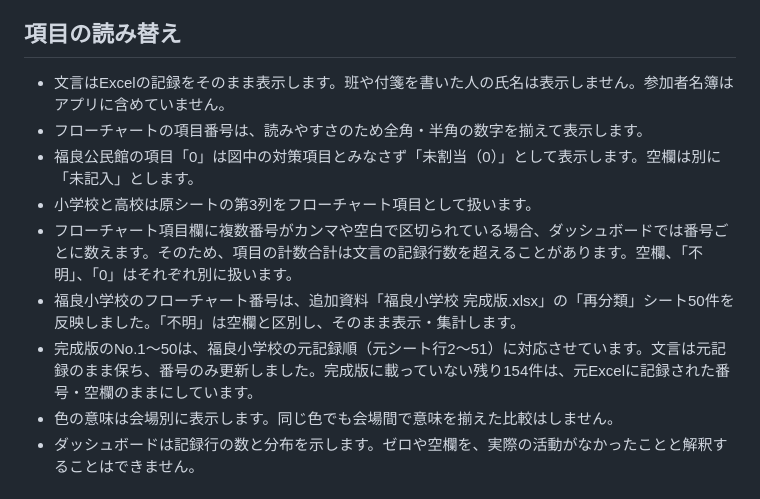
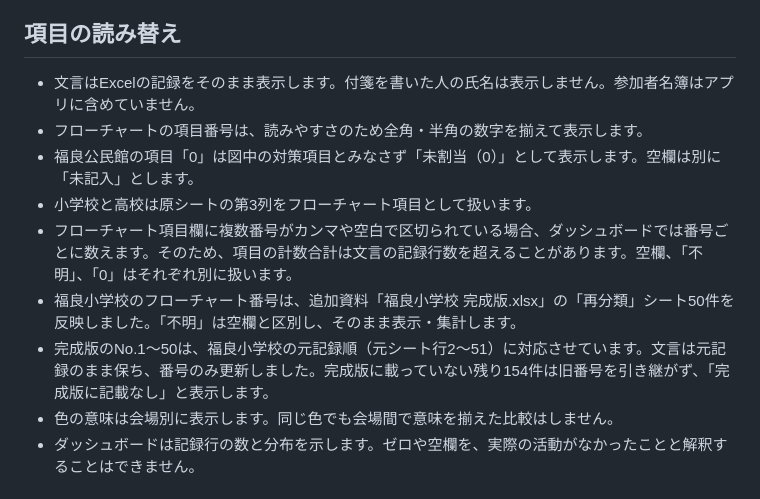
Before and after one commit to kofunako25-alt/minami-awaji-disaster-action-lab, a Markdown page: README.md, the part around the change. Rendered like a GitHub page.

Commit message:
Document unsupported elementary flowchart rows

```diff
--- a/README.md
+++ b/README.md
@@ -25,13 +25,13 @@
 
 ## 項目の読み替え
 
-- 文言はExcelの記録をそのまま表示します。班や付箋を書いた人の氏名は表示しません。参加者名簿はアプリに含めていません。
+- 文言はExcelの記録をそのまま表示します。付箋を書いた人の氏名は表示しません。参加者名簿はアプリに含めていません。
 - フローチャートの項目番号は、読みやすさのため全角・半角の数字を揃えて表示します。
 - 福良公民館の項目「0」は図中の対策項目とみなさず「未割当（0）」として表示します。空欄は別に「未記入」とします。
 - 小学校と高校は原シートの第3列をフローチャート項目として扱います。
 - フローチャート項目欄に複数番号がカンマや空白で区切られている場合、ダッシュボードでは番号ごとに数えます。そのため、項目の計数合計は文言の記録行数を超えることがあります。空欄、「不明」、「0」はそれぞれ別に扱います。
 - 福良小学校のフローチャート番号は、追加資料「福良小学校 完成版.xlsx」の「再分類」シート50件を反映しました。「不明」は空欄と区別し、そのまま表示・集計します。
-- 完成版のNo.1〜50は、福良小学校の元記録順（元シート行2〜51）に対応させています。文言は元記録のまま保ち、番号のみ更新しました。完成版に載っていない残り154件は、元Excelに記録された番号・空欄のままにしています。
+- 完成版のNo.1〜50は、福良小学校の元記録順（元シート行2〜51）に対応させています。文言は元記録のまま保ち、番号のみ更新しました。完成版に載っていない残り154件は旧番号を引き継がず、「完成版に記載なし」と表示します。
 - 色の意味は会場別に表示します。同じ色でも会場間で意味を揃えた比較はしません。
 - ダッシュボードは記録行の数と分布を示します。ゼロや空欄を、実際の活動がなかったことと解釈することはできません。
 
```
